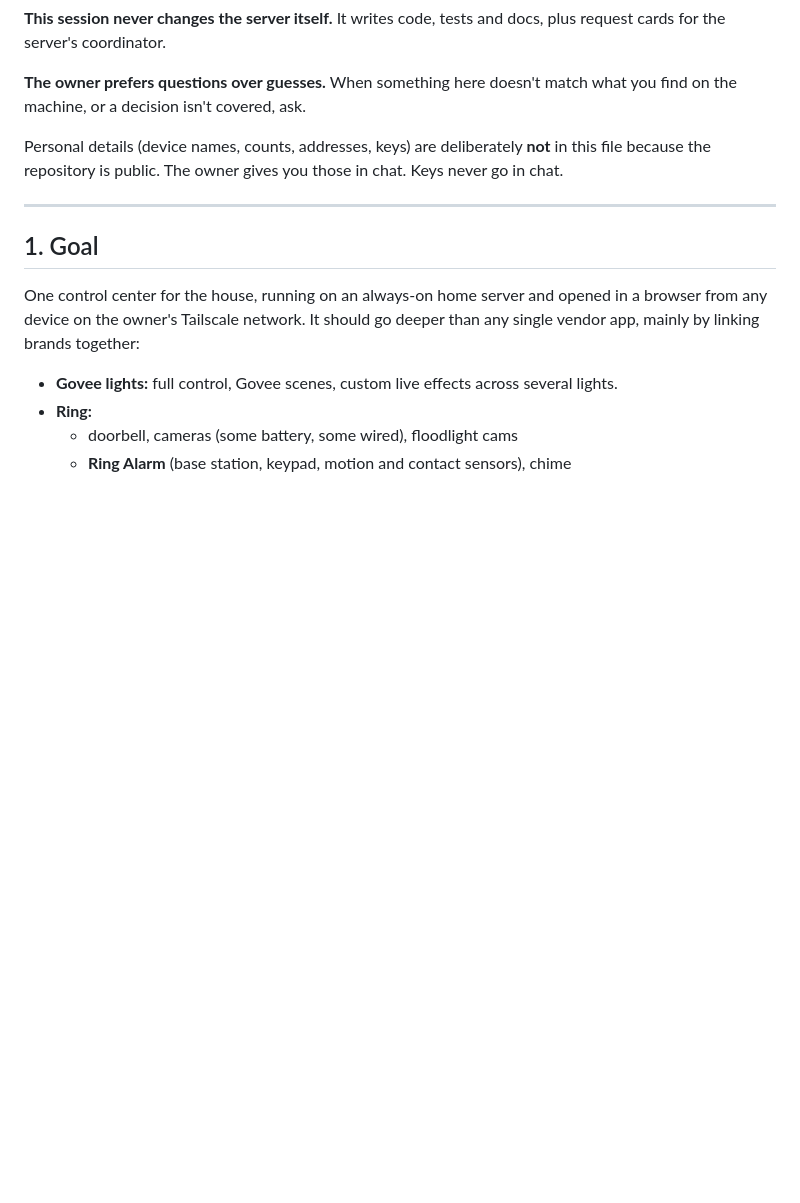
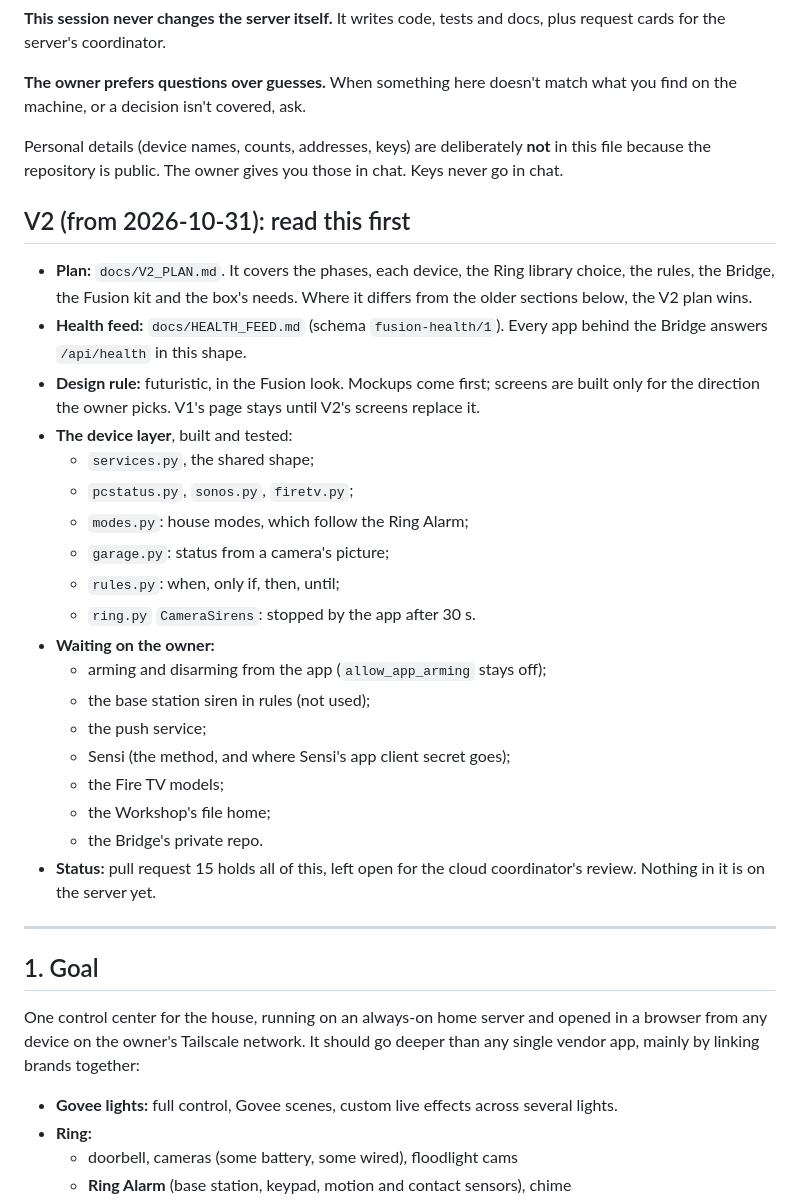
Before and after one commit to anthonydirect17/home-control, a Markdown page: docs/HANDOFF.md, the part around the change. GitHub-like rendering; blank space fills up the shorter version.

Commit message:
Handoff: a V2 section pointing to the plan, the health feed and the device layer
Co-Authored-By: Claude Opus 5.5 <noreply@anthropic.com>
Claude-Session: https://claude.ai/code/session_019YHEoAF18ehBmU5XtKDUWu

```diff
--- a/docs/HANDOFF.md
+++ b/docs/HANDOFF.md
@@ -11,6 +11,28 @@ This document carries the whole project to any Claude session that works on Home
 **The owner prefers questions over guesses.** When something here doesn't match what you find on the machine, or a decision isn't covered, ask.
 
 Personal details (device names, counts, addresses, keys) are deliberately **not** in this file because the repository is public. The owner gives you those in chat. Keys never go in chat.
+
+## V2 (from 2026-10-31): read this first
+
+- **Plan:** `docs/V2_PLAN.md`. It covers the phases, each device, the Ring library choice, the rules, the Bridge, the Fusion kit and the box's needs. Where it differs from the older sections below, the V2 plan wins.
+- **Health feed:** `docs/HEALTH_FEED.md` (schema `fusion-health/1`). Every app behind the Bridge answers `/api/health` in this shape.
+- **Design rule:** futuristic, in the Fusion look. Mockups come first; screens are built only for the direction the owner picks. V1's page stays until V2's screens replace it.
+- **The device layer**, built and tested:
+  - `services.py`, the shared shape;
+  - `pcstatus.py`, `sonos.py`, `firetv.py`;
+  - `modes.py`: house modes, which follow the Ring Alarm;
+  - `garage.py`: status from a camera's picture;
+  - `rules.py`: when, only if, then, until;
+  - `ring.py` `CameraSirens`: stopped by the app after 30 s.
+- **Waiting on the owner:**
+  - arming and disarming from the app (`allow_app_arming` stays off);
+  - the base station siren in rules (not used);
+  - the push service;
+  - Sensi (the method, and where Sensi's app client secret goes);
+  - the Fire TV models;
+  - the Workshop's file home;
+  - the Bridge's private repo.
+- **Status:** pull request 15 holds all of this, left open for the cloud coordinator's review. Nothing in it is on the server yet.
 
 ---
 
```
